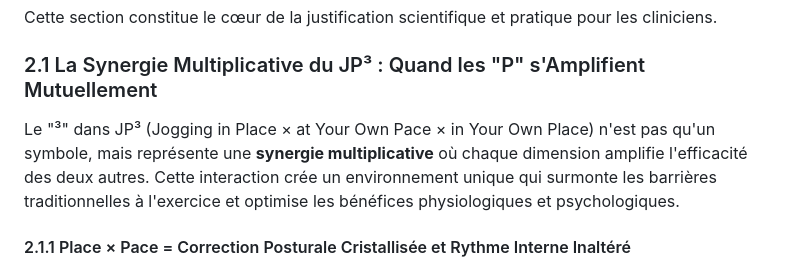
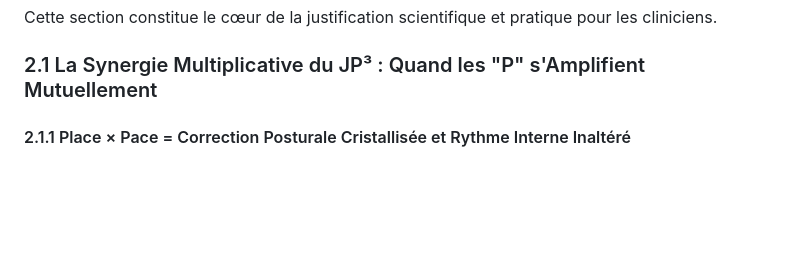
Before and after one commit to PerigGouanvic/JP3, a Markdown page: content/fr/article.md, the part around the change. Rendered like a GitHub page; blank space fills up the shorter version.

```diff
--- a/content/fr/article.md
+++ b/content/fr/article.md
@@ -21,8 +21,6 @@ Cet article vise à élucider les fondements théoriques, le protocole pratique,
 Cette section constitue le cœur de la justification scientifique et pratique pour les cliniciens.
 
 ### 2.1 La Synergie Multiplicative du JP³ : Quand les "P" s'Amplifient Mutuellement
-
-Le "³" dans JP³ (Jogging in Place × at Your Own Pace × in Your Own Place) n'est pas qu'un symbole, mais représente une **synergie multiplicative** où chaque dimension amplifie l'efficacité des deux autres. Cette interaction crée un environnement unique qui surmonte les barrières traditionnelles à l'exercice et optimise les bénéfices physiologiques et psychologiques.
 
 #### 2.1.1 Place × Pace = Correction Posturale Cristallisée et Rythme Interne Inaltéré
 
```
Also changed, not shown: content/en/article.md (+0 -2 lines).
